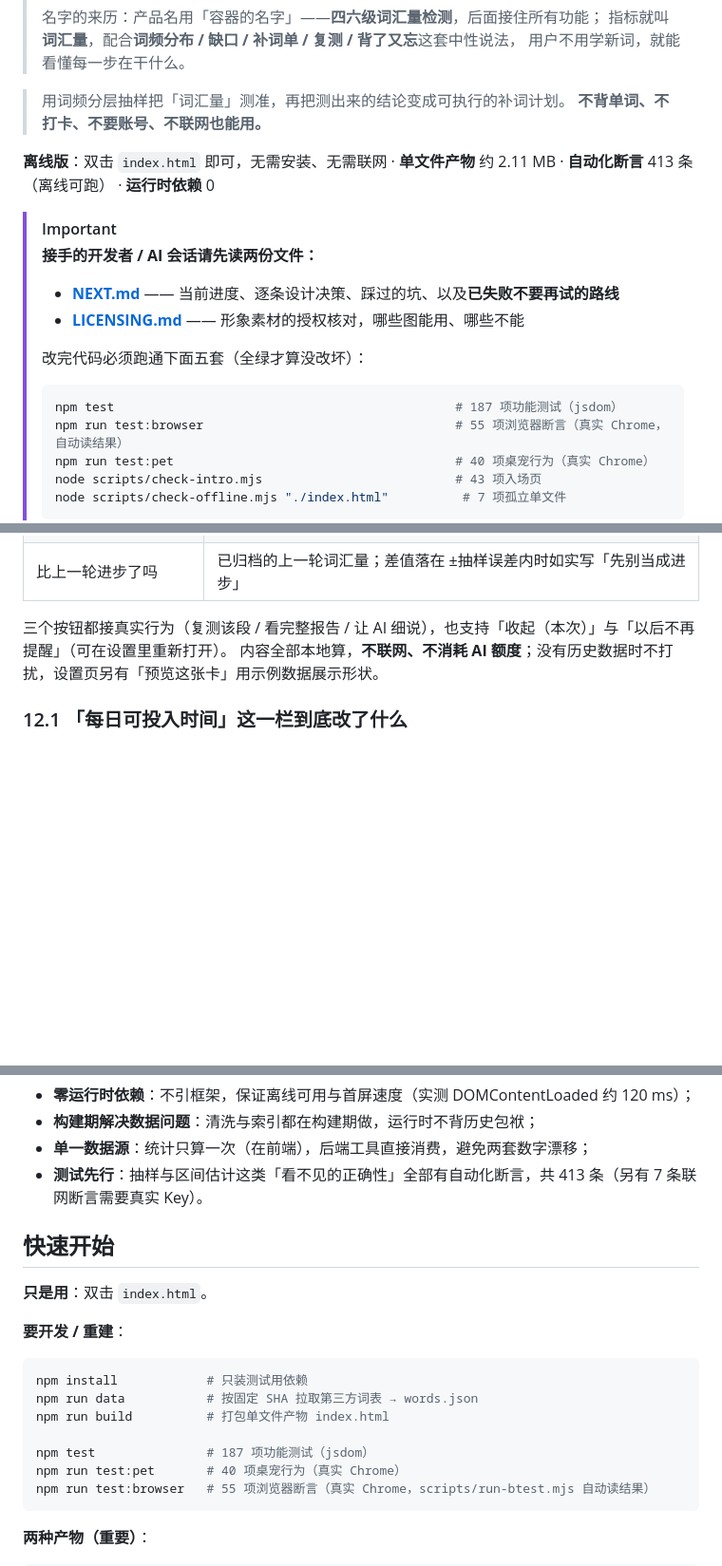
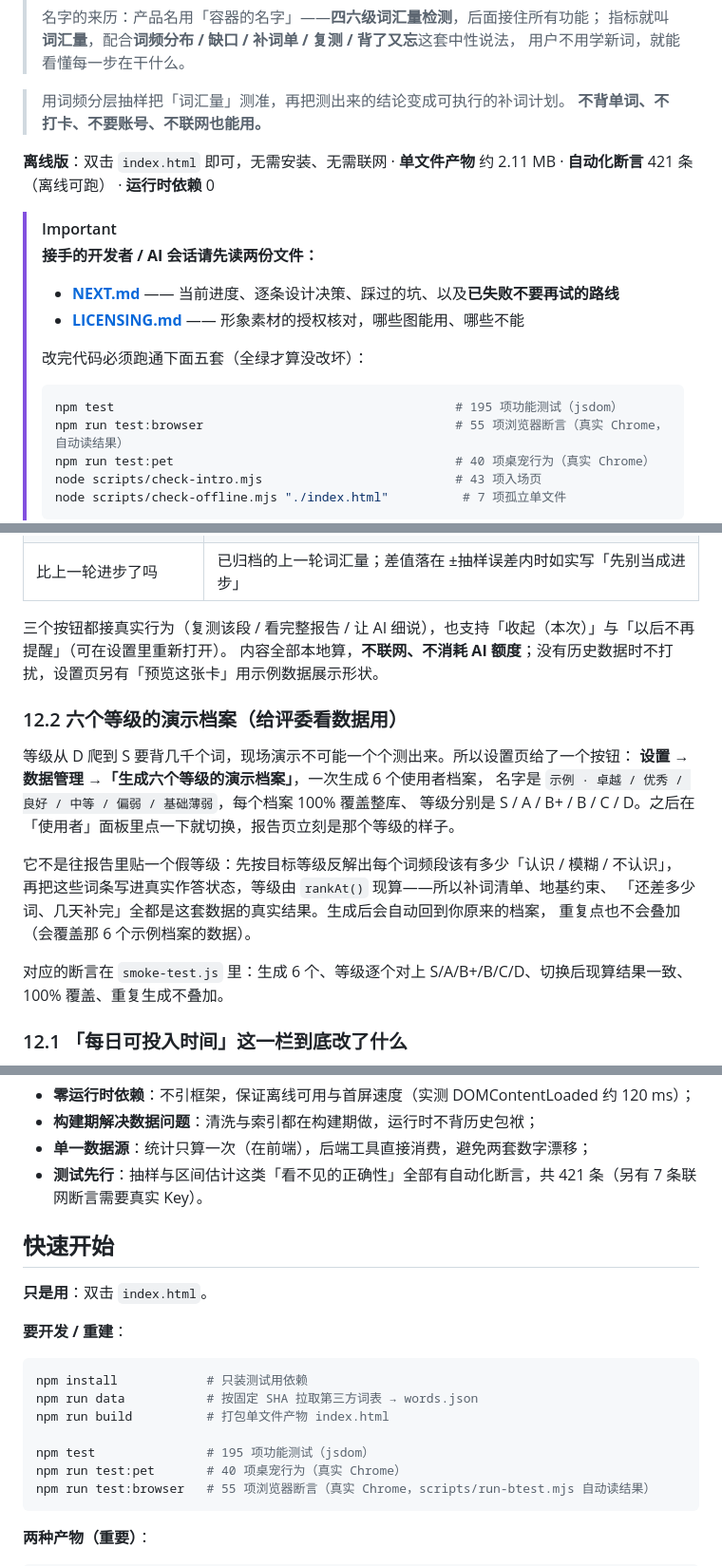
Before and after one commit to whiteyuexi/cet4-vocab-check, a Markdown page: README.md, 3 parts joined by grey strips. Shown at 95% size. Rendered like a GitHub page; blank space fills up the shorter version.

````diff
--- a/README.md
+++ b/README.md
@@ -10,7 +10,7 @@
 > **不背单词、不打卡、不要账号、不联网也能用。**
 
 **离线版**：双击 `index.html` 即可，无需安装、无需联网 ·
-**单文件产物** 约 2.11 MB · **自动化断言** 413 条（离线可跑） · **运行时依赖** 0
+**单文件产物** 约 2.11 MB · **自动化断言** 421 条（离线可跑） · **运行时依赖** 0
 
 > [!IMPORTANT]
 > **接手的开发者 / AI 会话请先读两份文件：**
@@ -19,7 +19,7 @@
 >
 > 改完代码必须跑通下面五套（全绿才算没改坏）：
 > ```bash
-> npm test                                              # 187 项功能测试（jsdom）
+> npm test                                              # 195 项功能测试（jsdom）
 > npm run test:browser                                  # 55 项浏览器断言（真实 Chrome，自动读结果）
 > npm run test:pet                                      # 40 项桌宠行为（真实 Chrome）
 > node scripts/check-intro.mjs                          # 43 项入场页
@@ -177,6 +177,21 @@
 三个按钮都接真实行为（复测该段 / 看完整报告 / 让 AI 细说），也支持「收起（本次）」与「以后不再提醒」（可在设置里重新打开）。
 内容全部本地算，**不联网、不消耗 AI 额度**；没有历史数据时不打扰，设置页另有「预览这张卡」用示例数据展示形状。
 
+### 12.2 六个等级的演示档案（给评委看数据用）
+
+等级从 D 爬到 S 要背几千个词，现场演示不可能一个个测出来。所以设置页给了一个按钮：
+**设置 → 数据管理 →「生成六个等级的演示档案」**，一次生成 6 个使用者档案，
+名字是 `示例 · 卓越 / 优秀 / 良好 / 中等 / 偏弱 / 基础薄弱`，每个档案 100% 覆盖整库、
+等级分别是 S / A / B+ / B / C / D。之后在「使用者」面板里点一下就切换，报告页立刻是那个等级的样子。
+
+它不是往报告里贴一个假等级：先按目标等级反解出每个词频段该有多少「认识 / 模糊 / 不认识」，
+再把这些词条写进真实作答状态，等级由 `rankAt()` 现算——所以补词清单、地基约束、
+「还差多少词、几天补完」全都是这套数据的真实结果。生成后会自动回到你原来的档案，
+重复点也不会叠加（会覆盖那 6 个示例档案的数据）。
+
+对应的断言在 `smoke-test.js` 里：生成 6 个、等级逐个对上 S/A/B+/B/C/D、切换后现算结果一致、
+100% 覆盖、重复生成不叠加。
+
 ### 12.1 「每日可投入时间」这一栏到底改了什么
 
 它只有一个用途：把"我有多少时间"换算成"每天能背多少词"，再喂给四处会报天数的文案。
@@ -246,7 +261,7 @@
 - **零运行时依赖**：不引框架，保证离线可用与首屏速度（实测 DOMContentLoaded 约 120 ms）；
 - **构建期解决数据问题**：清洗与索引都在构建期做，运行时不背历史包袱；
 - **单一数据源**：统计只算一次（在前端），后端工具直接消费，避免两套数字漂移；
-- **测试先行**：抽样与区间估计这类「看不见的正确性」全部有自动化断言，共 413 条（另有 7 条联网断言需要真实 Key）。
+- **测试先行**：抽样与区间估计这类「看不见的正确性」全部有自动化断言，共 421 条（另有 7 条联网断言需要真实 Key）。
 
 ## 快速开始
 
@@ -259,7 +274,7 @@ npm install            # 只装测试用依赖
 npm run data           # 按固定 SHA 拉取第三方词表 → words.json
 npm run build          # 打包单文件产物 index.html
 
-npm test               # 187 项功能测试（jsdom）
+npm test               # 195 项功能测试（jsdom）
 npm run test:pet       # 40 项桌宠行为（真实 Chrome）
 npm run test:browser   # 55 项浏览器断言（真实 Chrome，scripts/run-btest.mjs 自动读结果）
 ```
````
Also changed, not shown: other parts of README.md (+4 -4 lines), docs/screenshots/level-A.png (added), docs/screenshots/level-B.png (added), docs/screenshots/level-Bp.png (added), docs/screenshots/level-C.png (added), docs/screenshots/level-D.png (added), docs/screenshots/level-S.png (added), 7 other files.
